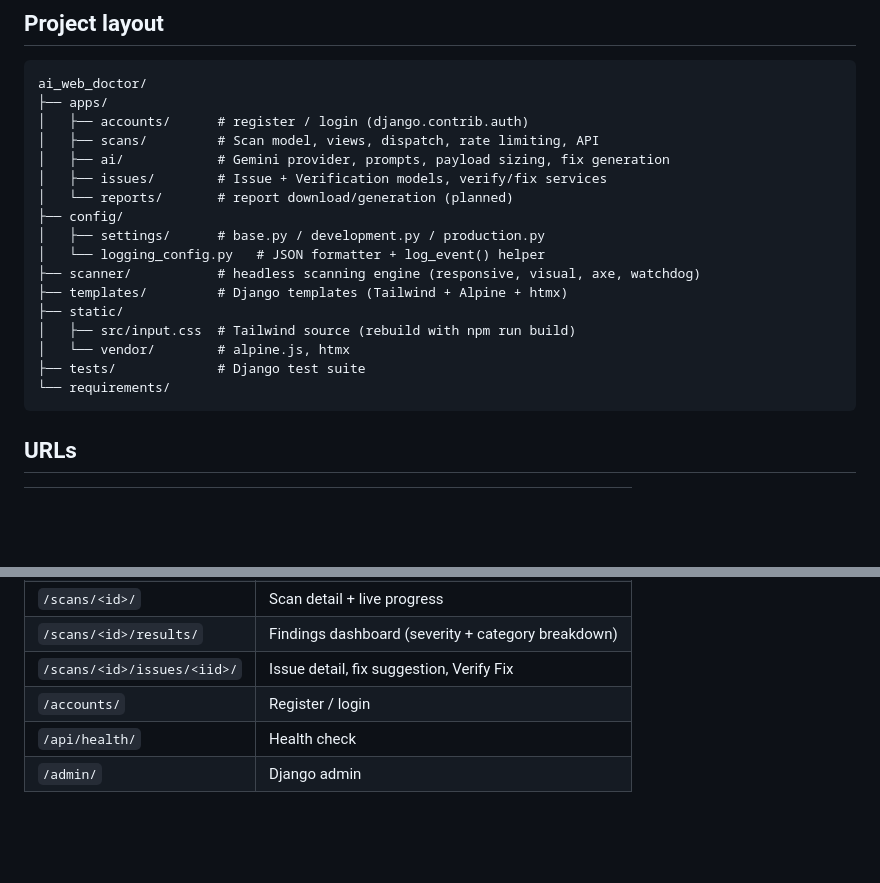
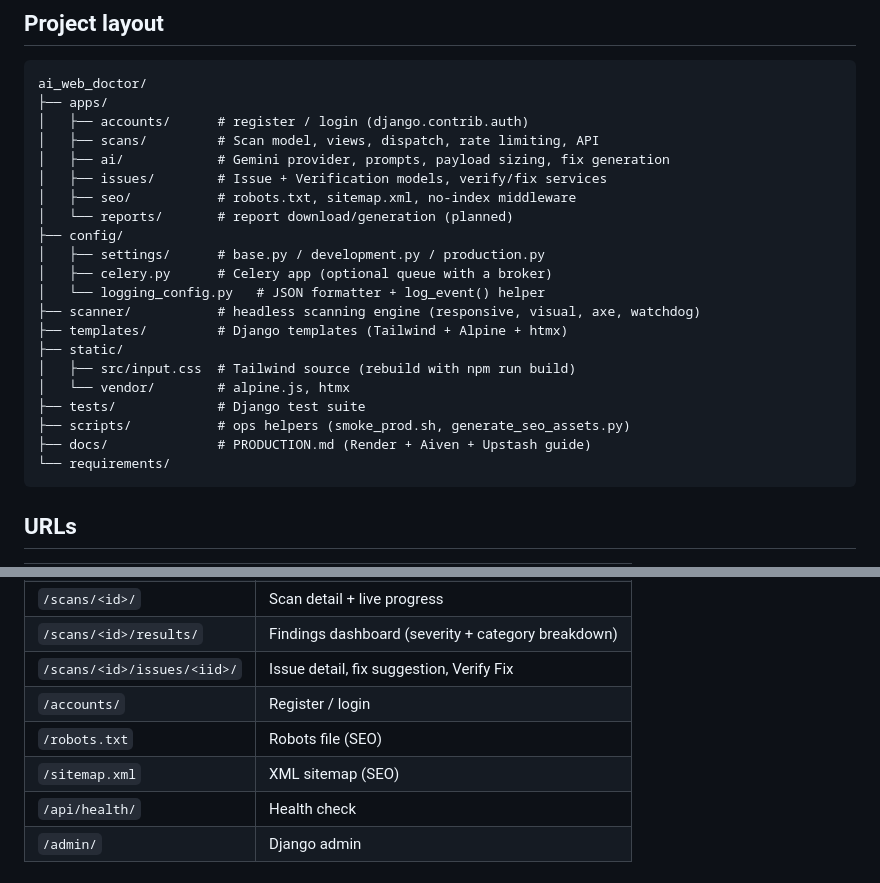
Before and after one commit to 1abhishek0948/Ai-Web-Doctor, a Markdown page: README.md, 2 parts joined by grey strips. GitHub-like rendering; blank space fills up the shorter version.

Commit message:
Docs: add SEO app, scripts, docs and route references to README

````diff
--- a/README.md
+++ b/README.md
@@ -394,9 +394,11 @@ ai_web_doctor/
 │   ├── scans/         # Scan model, views, dispatch, rate limiting, API
 │   ├── ai/            # Gemini provider, prompts, payload sizing, fix generation
 │   ├── issues/        # Issue + Verification models, verify/fix services
+│   ├── seo/           # robots.txt, sitemap.xml, no-index middleware
 │   └── reports/       # report download/generation (planned)
 ├── config/
 │   ├── settings/      # base.py / development.py / production.py
+│   ├── celery.py      # Celery app (optional queue with a broker)
 │   └── logging_config.py   # JSON formatter + log_event() helper
 ├── scanner/           # headless scanning engine (responsive, visual, axe, watchdog)
 ├── templates/         # Django templates (Tailwind + Alpine + htmx)
@@ -404,6 +406,8 @@ ai_web_doctor/
 │   ├── src/input.css  # Tailwind source (rebuild with npm run build)
 │   └── vendor/        # alpine.js, htmx
 ├── tests/             # Django test suite
+├── scripts/           # ops helpers (smoke_prod.sh, generate_seo_assets.py)
+├── docs/              # PRODUCTION.md (Render + Aiven + Upstash guide)
 └── requirements/
 ```
 
@@ -417,6 +421,8 @@ ai_web_doctor/
 | `/scans/<id>/results/` | Findings dashboard (severity + category breakdown) |
 | `/scans/<id>/issues/<iid>/` | Issue detail, fix suggestion, Verify Fix |
 | `/accounts/` | Register / login |
+| `/robots.txt` | Robots file (SEO) |
+| `/sitemap.xml` | XML sitemap (SEO) |
 | `/api/health/` | Health check |
 | `/admin/` | Django admin |
 
````
